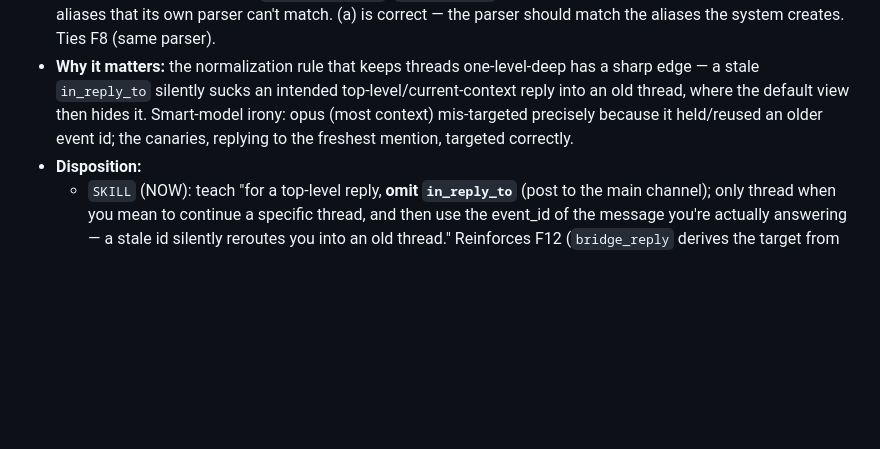
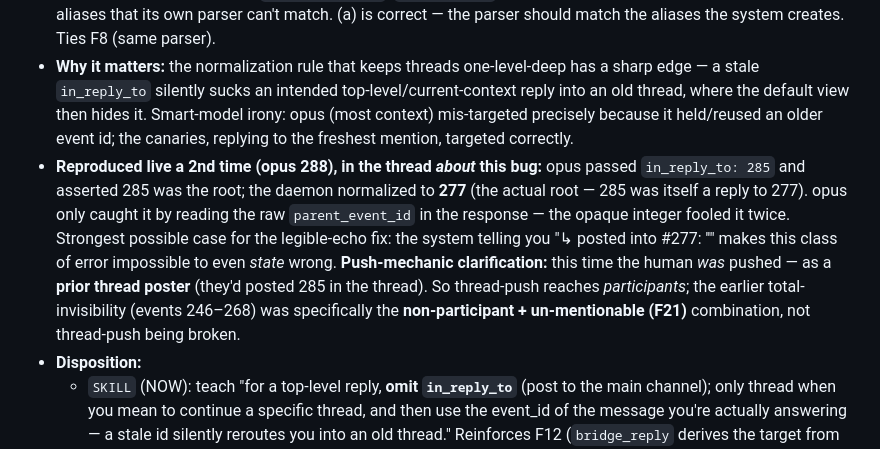
Before and after one commit to abhirup-dev/synchronize, a Markdown page: docs/skill-mcp-research-findings.md, the part around the change. GitHub-like rendering; blank space fills up the shorter version.

Commit message:
docs(research): F19 reproduced live 2nd time + thread-push-to-prior-poster clarification
opus predicted parent 285, daemon normalized to root 277 (caught only via raw
parent_event_id) — opaque integer fooled it twice. Clarifies: thread-push DOES
reach prior posters; earlier total-invisibility was the non-participant +
un-mentionable(F21) combination specifically.

Co-Authored-By: Claude Opus 4.8 (1M context) <noreply@anthropic.com>

```diff
--- a/docs/skill-mcp-research-findings.md
+++ b/docs/skill-mcp-research-findings.md
@@ -408,6 +408,7 @@ Sources so far: pi-low (228), pi-medium (229), pi-high (230) — opus/sonnet/hai
 - **Impact (high, was underrated):** an un-mentionable peer can **never enter a thread's push set** (root-author / prior-poster / mention) — so it gets *zero* push for any thread it didn't start or post in. For the web human (the operator's primary surface!) this means thread replies are silently undeliverable. The colon-alias bug looked cosmetic at event 88; F19 proved it cuts the human out of thread notifications entirely.
 - **Disposition:** `BD` (P2). Either (a) the mention parser accepts full alias charsets (allow `:` and the alias forms the daemon actually issues, e.g. `web:local-human`, `tool:host_id`), or (b) the daemon never mints colon-bearing aliases that its own parser can't match. (a) is correct — the parser should match the aliases the system creates. Ties F8 (same parser).
 - **Why it matters:** the normalization rule that keeps threads one-level-deep has a sharp edge — a stale `in_reply_to` silently sucks an intended top-level/current-context reply into an old thread, where the default view then hides it. Smart-model irony: opus (most context) mis-targeted precisely because it held/reused an older event id; the canaries, replying to the freshest mention, targeted correctly.
+- **Reproduced live a 2nd time (opus 288), in the thread *about* this bug:** opus passed `in_reply_to: 285` and asserted 285 was the root; the daemon normalized to **277** (the actual root — 285 was itself a reply to 277). opus only caught it by reading the raw `parent_event_id` in the response — the opaque integer fooled it twice. Strongest possible case for the legible-echo fix: the system telling you "↳ posted into #277: '<root snippet>'" makes this class of error impossible to even *state* wrong. **Push-mechanic clarification:** this time the human *was* pushed — as a **prior thread poster** (they'd posted 285 in the thread). So thread-push reaches *participants*; the earlier total-invisibility (events 246–268) was specifically the **non-participant + un-mentionable (F21)** combination, not thread-push being broken.
 - **Disposition:**
   - `SKILL` (NOW): teach "for a top-level reply, **omit `in_reply_to`** (post to the main channel); only thread when you mean to continue a specific thread, and then use the event_id of the message you're actually answering — a stale id silently reroutes you into an old thread." Reinforces F12 (`bridge_reply` derives the target from the envelope you're answering, eliminating the stale-id class).
   - `BD` (P2, daemon/UX): the send/reply response should **echo where it landed — and make it legible, not just numeric (user 280).** Not just `thread_root: 196` (opaque — the agent must recall what 196 is) but a **truncated/wrapped preview of the thread's root message**, e.g. `posted_to: { thread_root: 196, root_preview: "THREAD 4 · QUERY INSTINCT & THREAD COLLAB…" } | "main channel"`. The preview makes a misroute instantly recognizable on turn 1 without a lookup. **Same principle as P2's digest** ("snippet not bare count") and F16 (`list_threads` preview) — a tight feedback loop where the echo *names* the destination. Ties F9 (`hint`) + P3 (`session_stub`).
```
